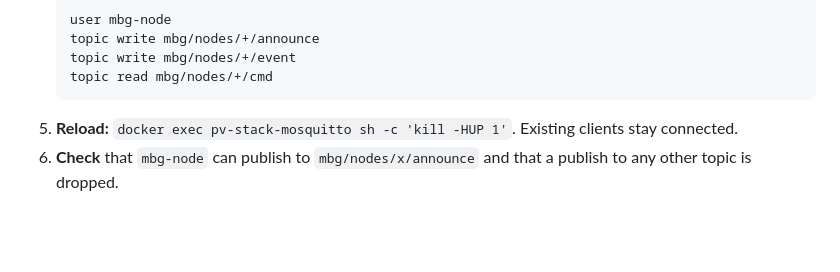
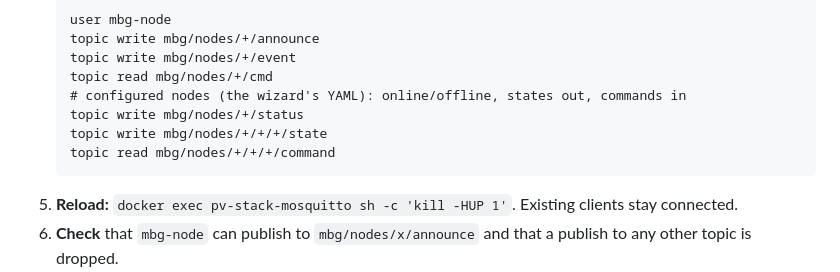
Before and after one commit to sm26449/docker-setup, a Markdown page: templates/multi-bus-gateway-esphome/INTEGRATION.md, the part around the change. GitHub-like rendering; blank space fills up the shorter version.

Commit message:
docs(mbg-esphome): the node ACL for configured nodes (status, state, command)
Co-Authored-By: Claude Opus 5.5 <noreply@anthropic.com>

````diff
--- a/templates/multi-bus-gateway-esphome/INTEGRATION.md
+++ b/templates/multi-bus-gateway-esphome/INTEGRATION.md
@@ -133,6 +133,10 @@ Nodes connect as `mbg-node`. The account must be confined, because a board's fla
    topic write mbg/nodes/+/announce
    topic write mbg/nodes/+/event
    topic read mbg/nodes/+/cmd
+   # configured nodes (the wizard's YAML): online/offline, states out, commands in
+   topic write mbg/nodes/+/status
+   topic write mbg/nodes/+/+/+/state
+   topic read mbg/nodes/+/+/+/command
    ```
 5. **Reload:** `docker exec pv-stack-mosquitto sh -c 'kill -HUP 1'`. Existing clients stay connected.
 6. **Check** that `mbg-node` can publish to `mbg/nodes/x/announce` and that a publish to any other topic is dropped.
````
